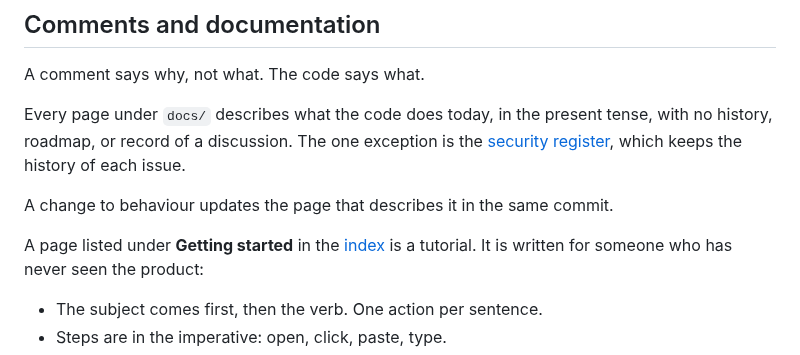
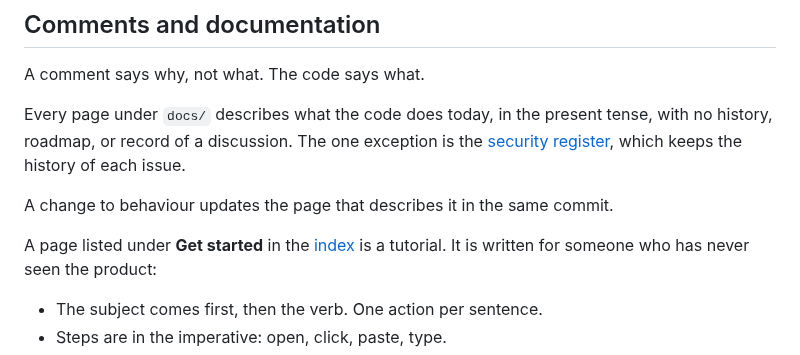
Before and after one commit to CigaleAI/guilds, a Markdown page: docs/contributing/code-guidelines.md, the part around the change. Rendered like a GitHub page.

```diff
--- a/docs/contributing/code-guidelines.md
+++ b/docs/contributing/code-guidelines.md
@@ -81,8 +81,8 @@ keeps the history of each issue.
 A change to behaviour updates the page that describes it in the
 same commit.
 
-A page listed under **Getting started** in the
-[index](../README.md#getting-started) is a tutorial. It is written
+A page listed under **Get started** in the
+[index](../README.md#get-started) is a tutorial. It is written
 for someone who has never seen the product:
 
 - The subject comes first, then the verb. One action per sentence.
```
Also changed, not shown: docs/README.md (+78 -69 lines), docs/images/mascots.png (added).
